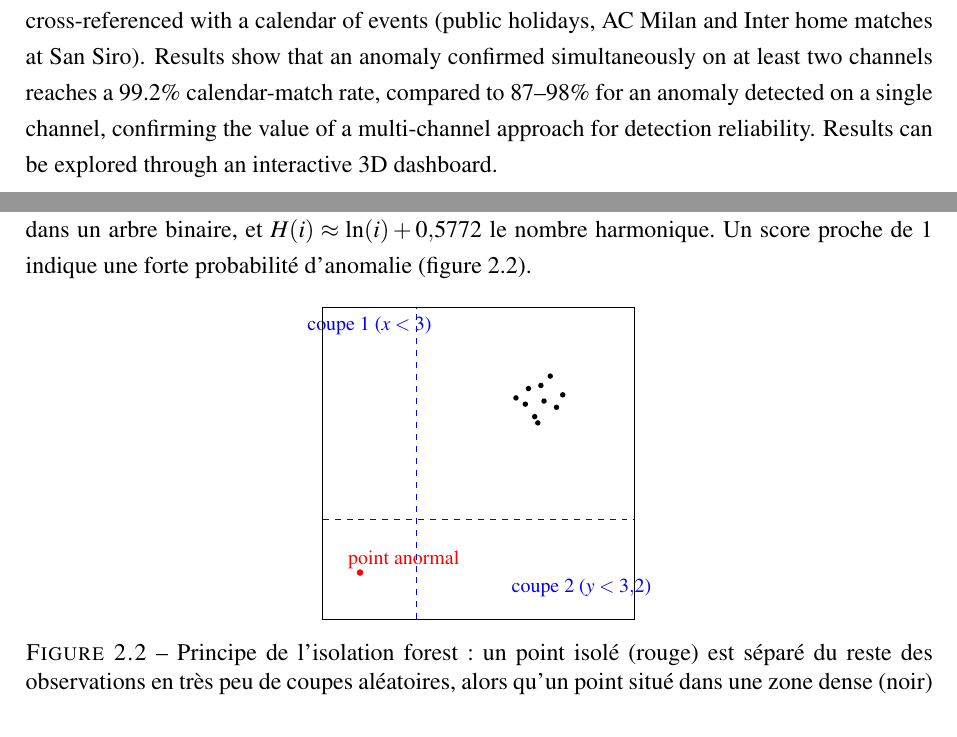
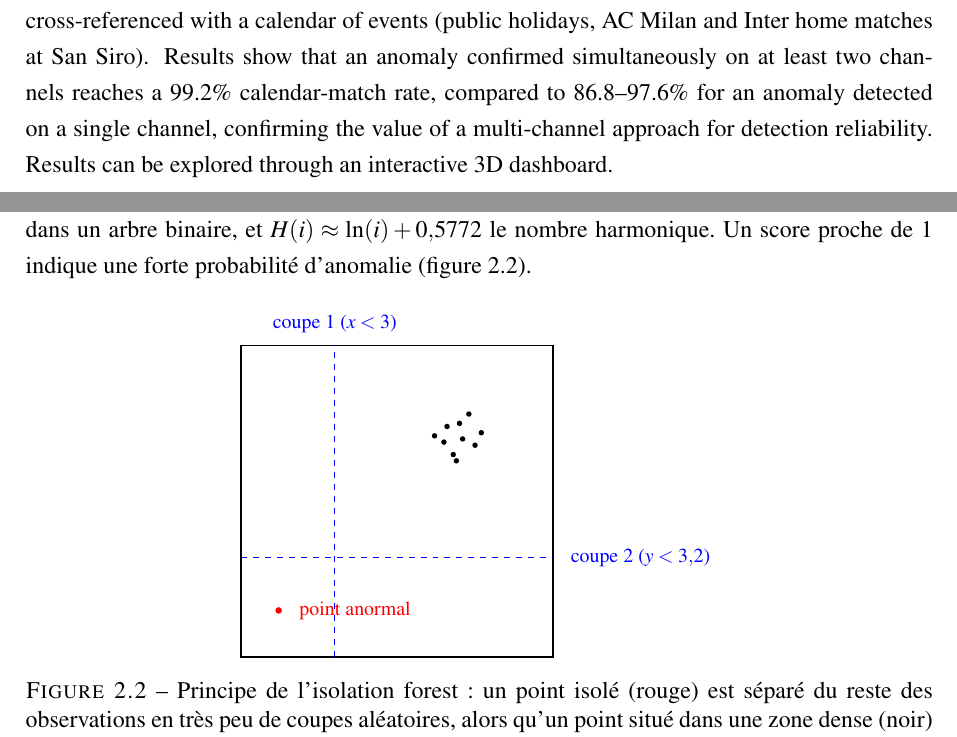
Before and after one commit to ronicTakouugang/4g-5g-anomaly-detection, a LaTeX document (rapport/main.tex, which reads rapport/abstract.tex, rapport/chapitre2.tex): two parts of pages 5 and 18 of 55, joined at a grey line, cut so that both start at the same text. Compiled offline with pdfLaTeX.

Commit message:
Corrige la mise en page du rapport avant impression
- Figure 3.2 (grilles actives) : sous-figures ramenées à 0,72\textwidth
  pour qu'elle tienne dans la page (débordement de 20 pt supprimé)
- Figure 2.2 (isolation forest) : étiquettes des coupes déplacées hors
  du cadre, plus de chevauchement avec la bordure
- Résumé/Abstract : alignement des taux (86,8 à 97,6 %) sur les chiffres
  précis du corps du rapport, au lieu de « 87 à 98 % »
- Métadonnées PDF : titre et auteur (Ronic Takougang) renseignés

```diff
--- a/rapport/abstract.tex
+++ b/rapport/abstract.tex
@@ -19,7 +19,7 @@ channels (Internet, SMS, calls), and detected anomalies are
 cross-referenced with a calendar of events (public holidays, AC Milan
 and Inter home matches at San Siro). Results show that an anomaly
 confirmed simultaneously on at least two channels reaches a 99.2\%
-calendar-match rate, compared to 87--98\% for an anomaly detected on a
+calendar-match rate, compared to 86.8--97.6\% for an anomaly detected on a
 single channel, confirming the value of a multi-channel approach for
 detection reliability. Results can be explored through an interactive
 3D dashboard.
--- a/rapport/chapitre2.tex
+++ b/rapport/chapitre2.tex
@@ -89,11 +89,11 @@ proche de 1 indique une forte probabilité d'anomalie
     \foreach \p in {(6.2,7.1),(6.8,6.5),(7.3,7.8),(6.5,6.9),(7.7,7.2),(7.0,7.5),(6.9,6.3),(7.5,6.8),(7.1,7.0),(6.6,7.4)}
       \fill \p circle (2.5pt);
     \fill[red] (1.2,1.5) circle (3pt);
-    \node[red, font=\footnotesize] at (2.6,1.9) {point anormal};
+    \node[red, font=\footnotesize, anchor=west] at (1.6,1.5) {point anormal};
     \draw[dashed, blue] (3,0) -- (3,10);
     \draw[dashed, blue] (0,3.2) -- (10,3.2);
-    \node[blue, font=\footnotesize] at (1.5,9.4) {coupe 1 ($x<3$)};
-    \node[blue, font=\footnotesize] at (8.3,1.0) {coupe 2 ($y<3{,}2$)};
+    \node[blue, font=\footnotesize] at (3,10.7) {coupe 1 ($x<3$)};
+    \node[blue, font=\footnotesize, anchor=west] at (10.3,3.2) {coupe 2 ($y<3{,}2$)};
   \end{tikzpicture}
   \caption[Principe de l'isolation forest]{Principe de l'isolation forest~: un point isolé (rouge) est séparé du reste des observations en très peu de coupes aléatoires, alors qu'un point situé dans une zone dense (noir) nécessite beaucoup plus de coupes pour être isolé \parencite{liu2008isolation}.}
   \label{fig:isoforest}
--- a/rapport/main.tex
+++ b/rapport/main.tex
@@ -37,10 +37,13 @@
 % --- Liens et références ---
 \usepackage{hyperref}
 \hypersetup{
+    unicode=true,
     colorlinks=true,
     linkcolor=black,
     citecolor=black,
     urlcolor=blue,
+    pdftitle={Détection d'anomalies dans un trafic des réseaux cellulaires 4G/5G},
+    pdfauthor={Ronic Takougang},
 }
 \usepackage[french]{cleveref}
 
@@ -63,7 +66,7 @@
 \graphicspath{{figures/}}
 
 \title{Détection d'anomalies dans un trafic des réseaux cellulaires 4G/5G}
-\author{Ronic}
+\author{Ronic Takougang}
 \date{\today}
 
 \begin{document}
```
Also changed, not shown: rapport/chapitre3.tex (+3 -3 lines), rapport/resume.tex (+1 -1 lines).
